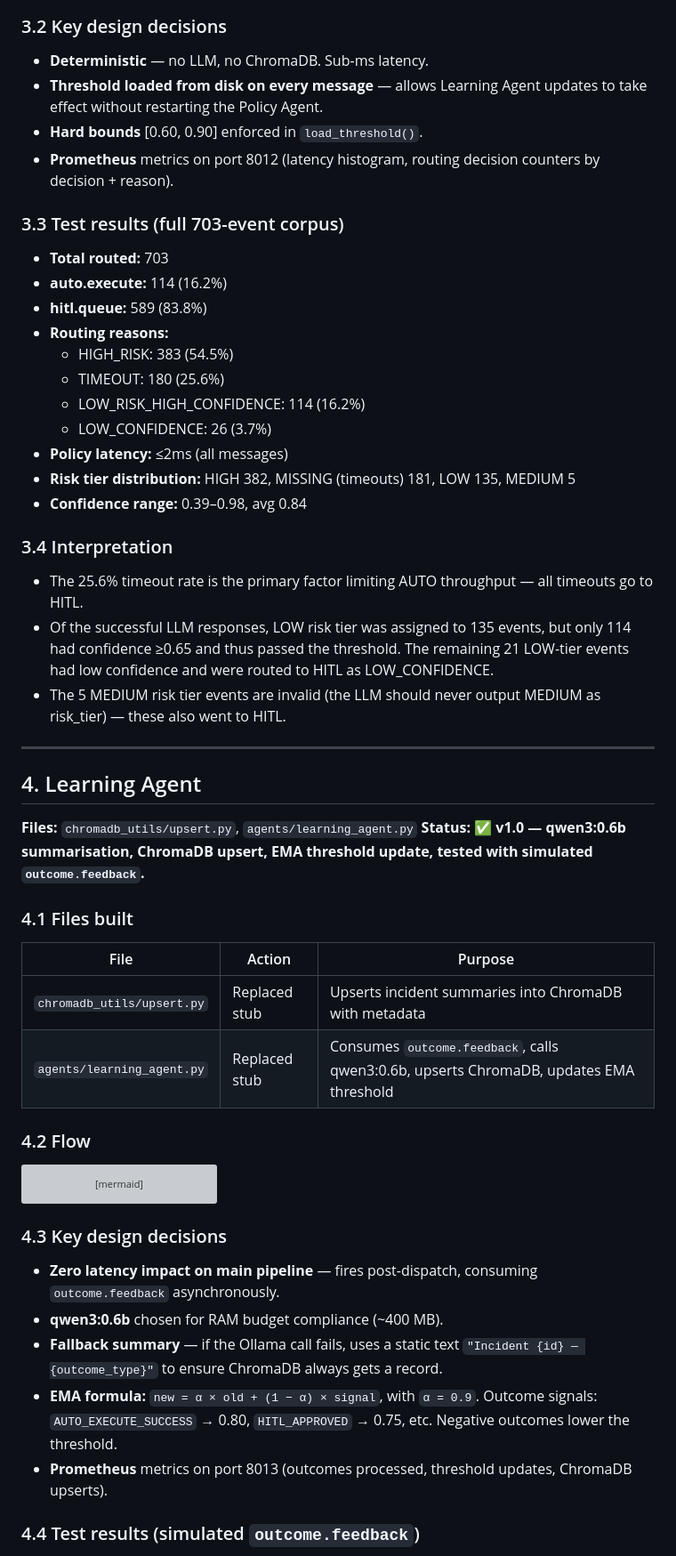
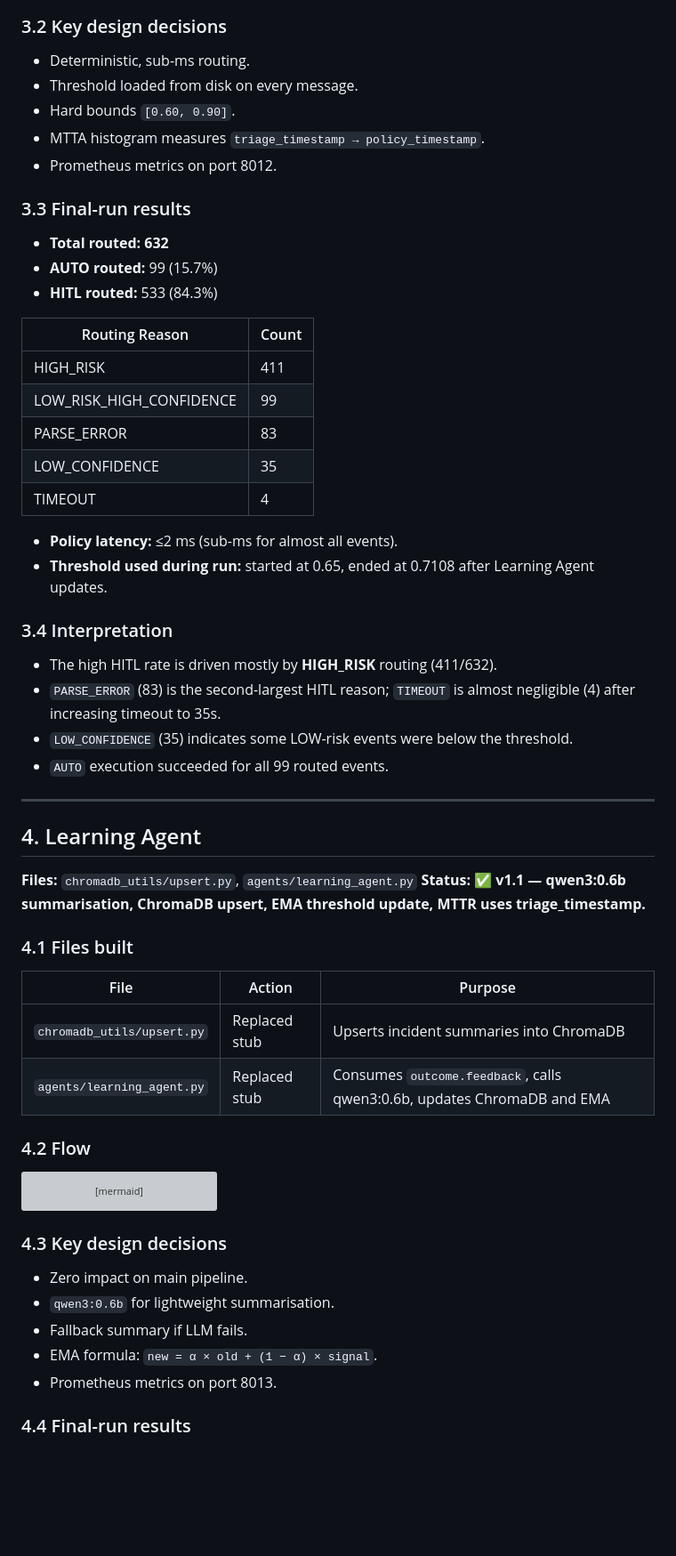
Before and after one commit to Spectre206/fyp-pipeline, a Markdown page: layer2/docs/layer2_component_log.md, the part around one of its changes. Shown at 89% size. GitHub-like rendering; blank space fills up the shorter version; grey boxes are pictures that could not be loaded.

Commit message:
Docs: Updated the layer2_component_log.md

```diff
--- a/layer2/docs/layer2_component_log.md
+++ b/layer2/docs/layer2_component_log.md
@@ -165,44 +186,49 @@ flowchart TD
 
 ### 3.2 Key design decisions
 
-- **Deterministic** — no LLM, no ChromaDB. Sub-ms latency.
-- **Threshold loaded from disk on every message** — allows Learning Agent updates to take effect without restarting the Policy Agent.
-- **Hard bounds** [0.60, 0.90] enforced in `load_threshold()`.
-- **Prometheus** metrics on port 8012 (latency histogram, routing decision counters by decision + reason).
+- Deterministic, sub-ms routing.
+- Threshold loaded from disk on every message.
+- Hard bounds `[0.60, 0.90]`.
+- MTTA histogram measures `triage_timestamp → policy_timestamp`.
+- Prometheus metrics on port 8012.
 
-### 3.3 Test results (full 703-event corpus)
+### 3.3 Final-run results
 
-- **Total routed:** 703
-- **auto.execute:** 114 (16.2%)
-- **hitl.queue:** 589 (83.8%)
-- **Routing reasons:**
-  - HIGH_RISK: 383 (54.5%)
-  - TIMEOUT: 180 (25.6%)
-  - LOW_RISK_HIGH_CONFIDENCE: 114 (16.2%)
-  - LOW_CONFIDENCE: 26 (3.7%)
-- **Policy latency:** ≤2ms (all messages)
-- **Risk tier distribution:** HIGH 382, MISSING (timeouts) 181, LOW 135, MEDIUM 5
-- **Confidence range:** 0.39–0.98, avg 0.84
+- **Total routed: 632**
+- **AUTO routed:** 99 (15.7%)
+- **HITL routed:** 533 (84.3%)
+
+| Routing Reason | Count |
+|----------------|-------|
+| HIGH_RISK | 411 |
+| LOW_RISK_HIGH_CONFIDENCE | 99 |
+| PARSE_ERROR | 83 |
+| LOW_CONFIDENCE | 35 |
+| TIMEOUT | 4 |
+
+- **Policy latency:** ≤2 ms (sub-ms for almost all events).
+- **Threshold used during run:** started at 0.65, ended at 0.7108 after Learning Agent updates.
 
 ### 3.4 Interpretation
 
-- The 25.6% timeout rate is the primary factor limiting AUTO throughput — all timeouts go to HITL.
-- Of the successful LLM responses, LOW risk tier was assigned to 135 events, but only 114 had confidence ≥0.65 and thus passed the threshold. The remaining 21 LOW-tier events had low confidence and were routed to HITL as LOW_CONFIDENCE.
-- The 5 MEDIUM risk tier events are invalid (the LLM should never output MEDIUM as risk_tier) — these also went to HITL.
+- The high HITL rate is driven mostly by **HIGH_RISK** routing (411/632).
+- `PARSE_ERROR` (83) is the second-largest HITL reason; `TIMEOUT` is almost negligible (4) after increasing timeout to 35s.
+- `LOW_CONFIDENCE` (35) indicates some LOW-risk events were below the threshold.
+- `AUTO` execution succeeded for all 99 routed events.
 
 ---
 
 ## 4. Learning Agent
 
 **Files:** `chromadb_utils/upsert.py`, `agents/learning_agent.py`
-**Status:** ✅ **v1.0 — qwen3:0.6b summarisation, ChromaDB upsert, EMA threshold update, tested with simulated `outcome.feedback`.**
+**Status:** ✅ **v1.1 — qwen3:0.6b summarisation, ChromaDB upsert, EMA threshold update, MTTR uses triage_timestamp.**
 
 ### 4.1 Files built
 
 | File | Action | Purpose |
 |---|---|---|
-| `chromadb_utils/upsert.py` | Replaced stub | Upserts incident summaries into ChromaDB with metadata |
-| `agents/learning_agent.py` | Replaced stub | Consumes `outcome.feedback`, calls qwen3:0.6b, upserts ChromaDB, updates EMA threshold |
+| `chromadb_utils/upsert.py` | Replaced stub | Upserts incident summaries into ChromaDB |
+| `agents/learning_agent.py` | Replaced stub | Consumes `outcome.feedback`, calls qwen3:0.6b, updates ChromaDB and EMA |
 
 ### 4.2 Flow
 
@@ -223,11 +249,11 @@ flowchart TD
 
 ### 4.3 Key design decisions
 
-- **Zero latency impact on main pipeline** — fires post-dispatch, consuming `outcome.feedback` asynchronously.
-- **qwen3:0.6b** chosen for RAM budget compliance (~400 MB).
-- **Fallback summary** — if the Ollama call fails, uses a static text `"Incident {id} — {outcome_type}"` to ensure ChromaDB always gets a record.
-- **EMA formula:** `new = α × old + (1 − α) × signal`, with `α = 0.9`. Outcome signals: `AUTO_EXECUTE_SUCCESS` → 0.80, `HITL_APPROVED` → 0.75, etc. Negative outcomes lower the threshold.
-- **Prometheus** metrics on port 8013 (outcomes processed, threshold updates, ChromaDB upserts).
+- Zero impact on main pipeline.
+- `qwen3:0.6b` for lightweight summarisation.
+- Fallback summary if LLM fails.
+- EMA formula: `new = α × old + (1 − α) × signal`.
+- Prometheus metrics on port 8013.
 
-### 4.4 Test results (simulated `outcome.feedback`)
+### 4.4 Final-run results
 
```
Also changed, not shown: other parts of layer2/docs/layer2_component_log.md (+127 -56 lines).
